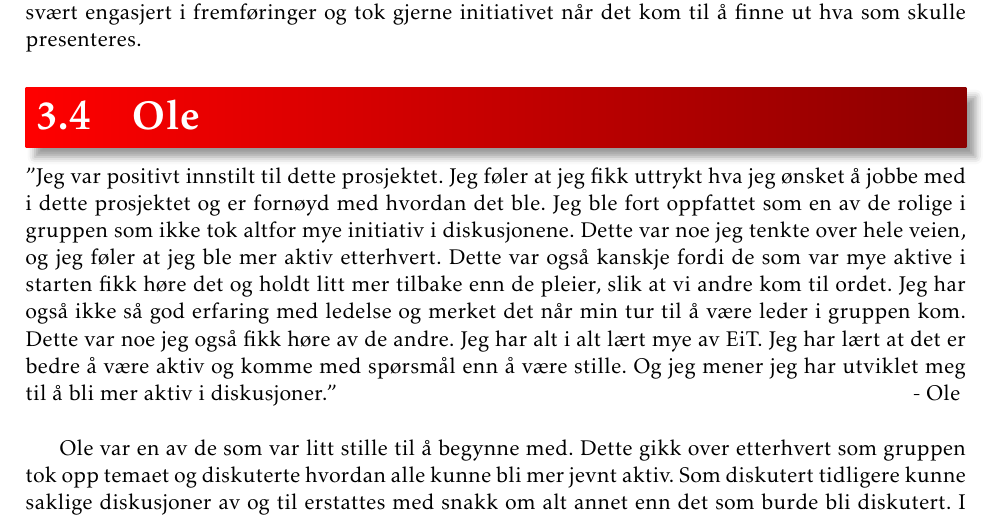
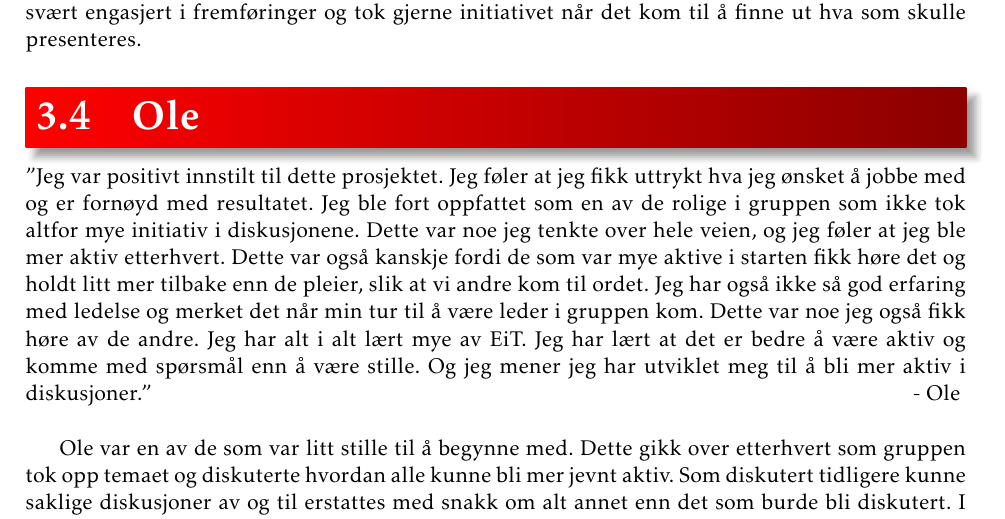
Before and after one commit to tverrkraftig/process-report, a LaTeX document (report.tex, which reads personal/ole.tex): part of page 23 of 61, cut so that both start at the same text. Compiled offline with pdfLaTeX.

Commit message:
Update ole.tex

```diff
--- a/personal/ole.tex
+++ b/personal/ole.tex
@@ -1,6 +1,6 @@
 \section{Ole}
 ''Jeg var positivt innstilt til dette prosjektet.
-Jeg føler at jeg fikk uttrykt hva jeg ønsket å jobbe med i dette prosjektet og er fornøyd med hvordan det ble.
+Jeg føler at jeg fikk uttrykt hva jeg ønsket å jobbe med og er fornøyd med resultatet.
 Jeg ble fort oppfattet som en av de rolige i gruppen som ikke tok altfor mye initiativ i diskusjonene.
 Dette var noe jeg tenkte over hele veien, og jeg føler at jeg ble mer aktiv etterhvert.
 Dette var også kanskje fordi de som var mye aktive i starten fikk høre det og holdt litt mer tilbake enn de pleier, slik at vi andre kom til ordet.
```
